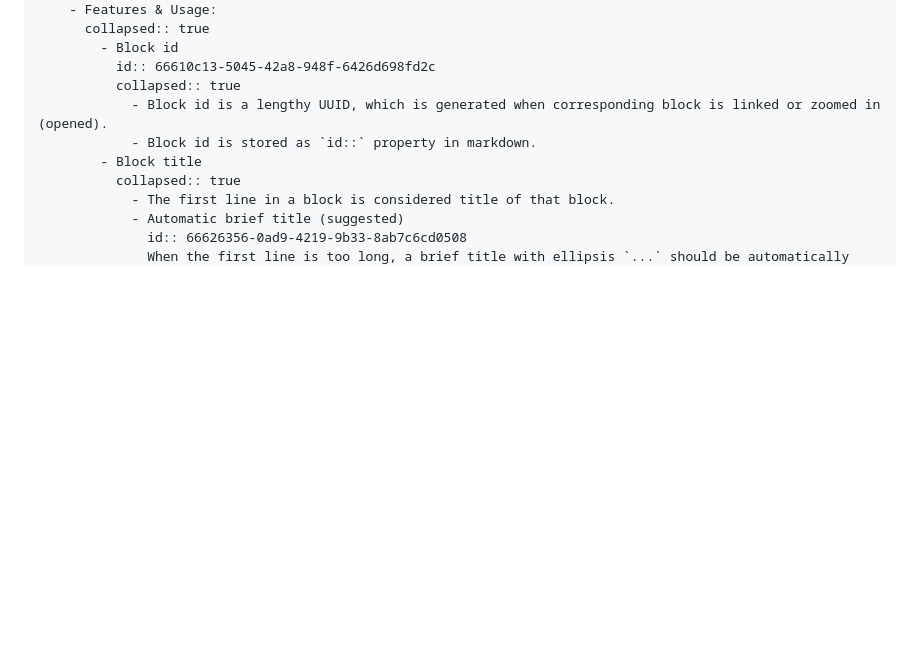
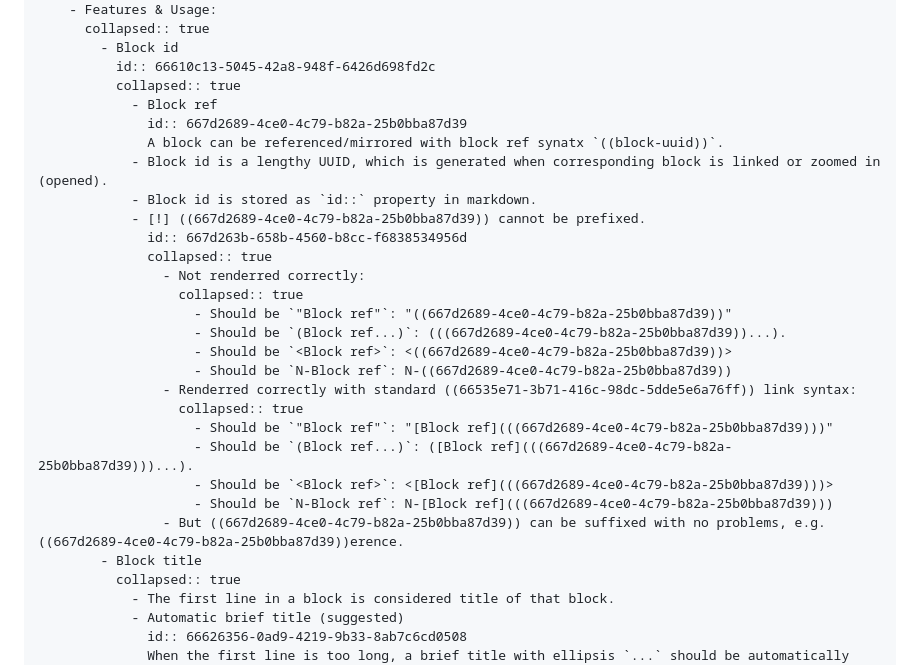
Before and after one commit to bixycler/UniinfoNotes, a Markdown page: pages/Mind Jungle.md, the part around the change. Rendered like a GitHub page; blank space fills up the shorter version.

```diff
--- a/pages/Mind Jungle.md
+++ b/pages/Mind Jungle.md
@@ -1017,8 +1017,27 @@ id:: 6651e92e-fb34-4d24-a386-d9698c2e93f7
 			- Block id
 			  id:: 66610c13-5045-42a8-948f-6426d698fd2c
 			  collapsed:: true
+				- Block ref
+				  id:: 667d2689-4ce0-4c79-b82a-25b0bba87d39
+				  A block can be referenced/mirrored with block ref synatx `((block-uuid))`.
 				- Block id is a lengthy UUID, which is generated when corresponding block is linked or zoomed in (opened).
 				- Block id is stored as `id::` property in markdown.
+				- [!] ((667d2689-4ce0-4c79-b82a-25b0bba87d39)) cannot be prefixed.
+				  id:: 667d263b-658b-4560-b8cc-f6838534956d
+				  collapsed:: true
+					- Not renderred correctly:
+					  collapsed:: true
+						- Should be `"Block ref"`: "((667d2689-4ce0-4c79-b82a-25b0bba87d39))"
+						- Should be `(Block ref...)`: (((667d2689-4ce0-4c79-b82a-25b0bba87d39))...).
+						- Should be `<Block ref>`: <((667d2689-4ce0-4c79-b82a-25b0bba87d39))>
+						- Should be `N-Block ref`: N-((667d2689-4ce0-4c79-b82a-25b0bba87d39))
+					- Renderred correctly with standard ((66535e71-3b71-416c-98dc-5dde5e6a76ff)) link syntax:
+					  collapsed:: true
+						- Should be `"Block ref"`: "[Block ref](((667d2689-4ce0-4c79-b82a-25b0bba87d39)))"
+						- Should be `(Block ref...)`: ([Block ref](((667d2689-4ce0-4c79-b82a-25b0bba87d39)))...).
+						- Should be `<Block ref>`: <[Block ref](((667d2689-4ce0-4c79-b82a-25b0bba87d39)))>
+						- Should be `N-Block ref`: N-[Block ref](((667d2689-4ce0-4c79-b82a-25b0bba87d39)))
+					- But ((667d2689-4ce0-4c79-b82a-25b0bba87d39)) can be suffixed with no problems, e.g. ((667d2689-4ce0-4c79-b82a-25b0bba87d39))erence.
 			- Block title
 			  collapsed:: true
 				- The first line in a block is considered title of that block.
```
Also changed, not shown: pages/Brainstorm.md (+24 -1 lines), pages/Workspace.md (+9 -4 lines), assets/geometry/Pascal-Triangle-animated-binary-rows.gif (added), assets/geometry/Pascal-triangle-1000th-row-binary.png (added), assets/geometry/simplex-construction-2022-11-11.png (added), assets/geometry/simplex-construction-Newton-Pascal.png (added).
